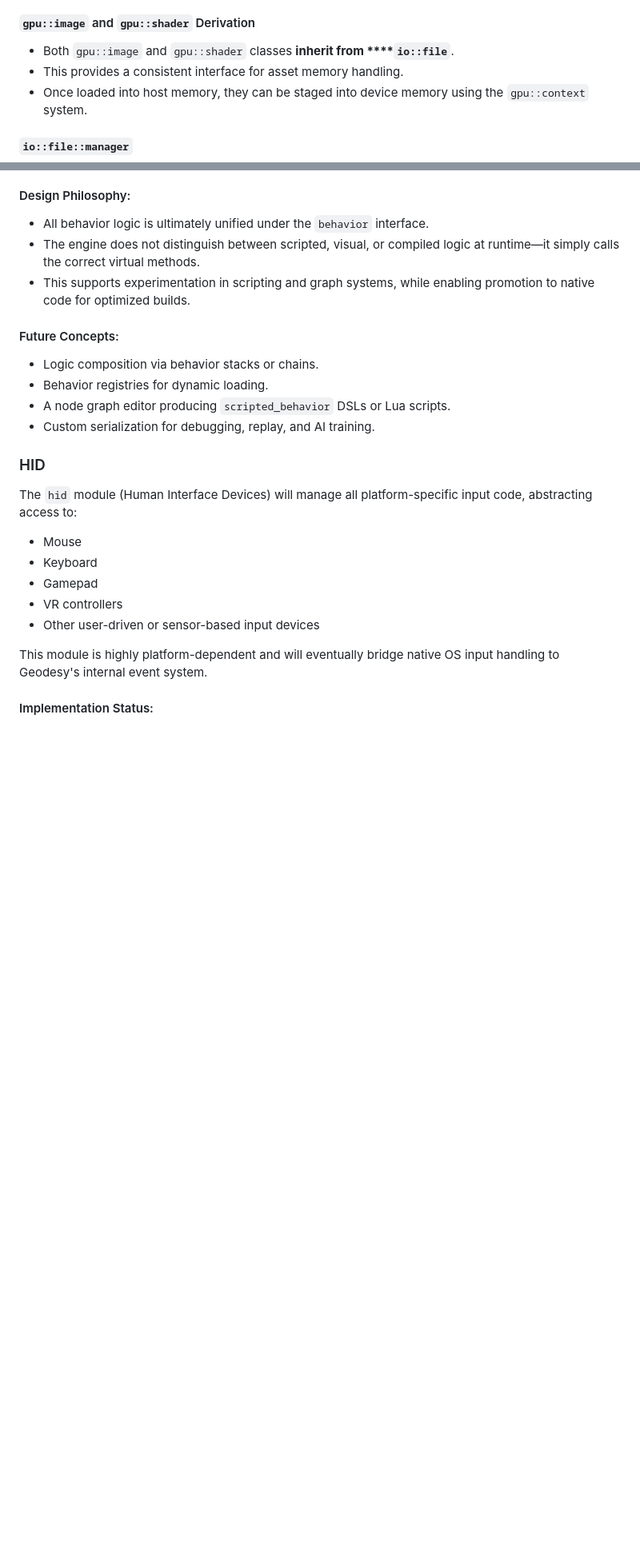
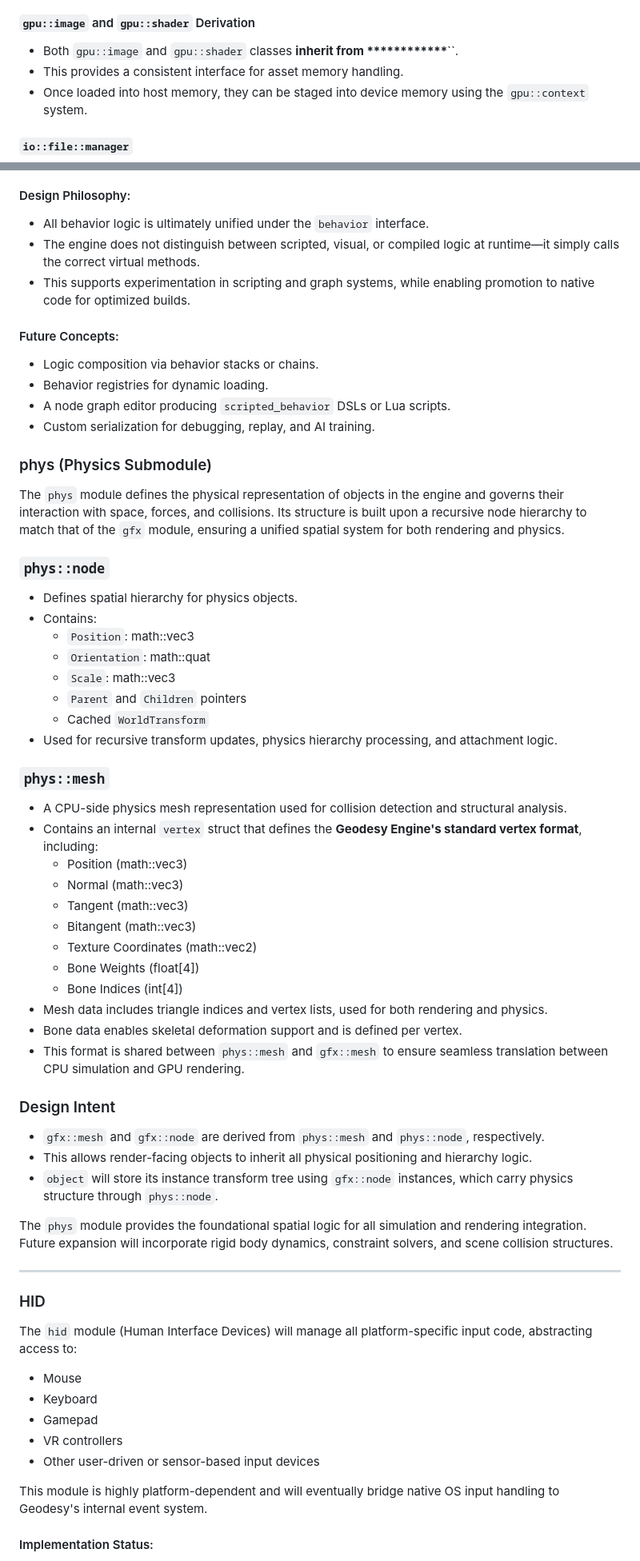
Before and after one commit to FermionicChaos/geodesy, a Markdown page: doc/Design.md, 2 parts joined by grey strips. Shown at 80% size. Rendered like a GitHub page; blank space fills up the shorter version.

```diff
--- a/doc/Design.md
+++ b/doc/Design.md
@@ -171,7 +171,7 @@ The `io` module is the runtime-facing asset loader system of the Geodesy Engine.
 
 #### `gpu::image` and `gpu::shader` Derivation
 
-- Both `gpu::image` and `gpu::shader` classes **inherit from ****`io::file`**.
+- Both `gpu::image` and `gpu::shader` classes **inherit from \*\*\*\*\*\*\*\*\*\*\*\***\`\`.
 - This provides a consistent interface for asset memory handling.
 - Once loaded into host memory, they can be staged into device memory using the `gpu::context` system.
 
@@ -316,6 +316,46 @@ The `lgc` module defines the behavioral logic system in Geodesy. It provides the
 - A node graph editor producing `scripted_behavior` DSLs or Lua scripts.
 - Custom serialization for debugging, replay, and AI training.
 
+### phys (Physics Submodule)
+
+The `phys` module defines the physical representation of objects in the engine and governs their interaction with space, forces, and collisions. Its structure is built upon a recursive node hierarchy to match that of the `gfx` module, ensuring a unified spatial system for both rendering and physics.
+
+### `phys::node`
+
+- Defines spatial hierarchy for physics objects.
+- Contains:
+  - `Position`: math::vec3
+  - `Orientation`: math::quat
+  - `Scale`: math::vec3
+  - `Parent` and `Children` pointers
+  - Cached `WorldTransform`
+- Used for recursive transform updates, physics hierarchy processing, and attachment logic.
+
+### `phys::mesh`
+
+- A CPU-side physics mesh representation used for collision detection and structural analysis.
+- Contains an internal `vertex` struct that defines the **Geodesy Engine's standard vertex format**, including:
+  - Position (math::vec3)
+  - Normal (math::vec3)
+  - Tangent (math::vec3)
+  - Bitangent (math::vec3)
+  - Texture Coordinates (math::vec2)
+  - Bone Weights (float[4])
+  - Bone Indices (int[4])
+- Mesh data includes triangle indices and vertex lists, used for both rendering and physics.
+- Bone data enables skeletal deformation support and is defined per vertex.
+- This format is shared between `phys::mesh` and `gfx::mesh` to ensure seamless translation between CPU simulation and GPU rendering.
+
+### Design Intent
+
+- `gfx::mesh` and `gfx::node` are derived from `phys::mesh` and `phys::node`, respectively.
+- This allows render-facing objects to inherit all physical positioning and hierarchy logic.
+- `object` will store its instance transform tree using `gfx::node` instances, which carry physics structure through `phys::node`.
+
+The `phys` module provides the foundational spatial logic for all simulation and rendering integration. Future expansion will incorporate rigid body dynamics, constraint solvers, and scene collision structures.
+
+---
+
 ### HID
 
 The `hid` module (Human Interface Devices) will manage all platform-specific input code, abstracting access to:
```
Also changed, not shown: other parts of doc/Design.md (+31 -8 lines).
